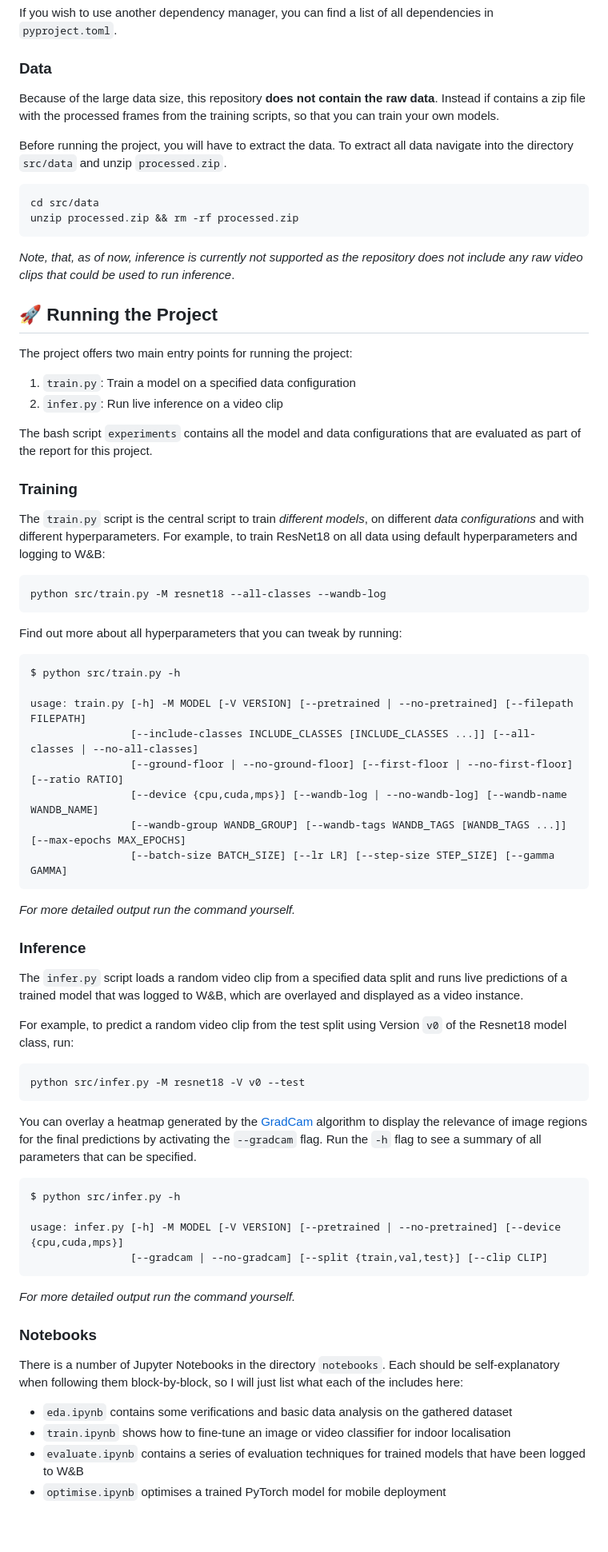
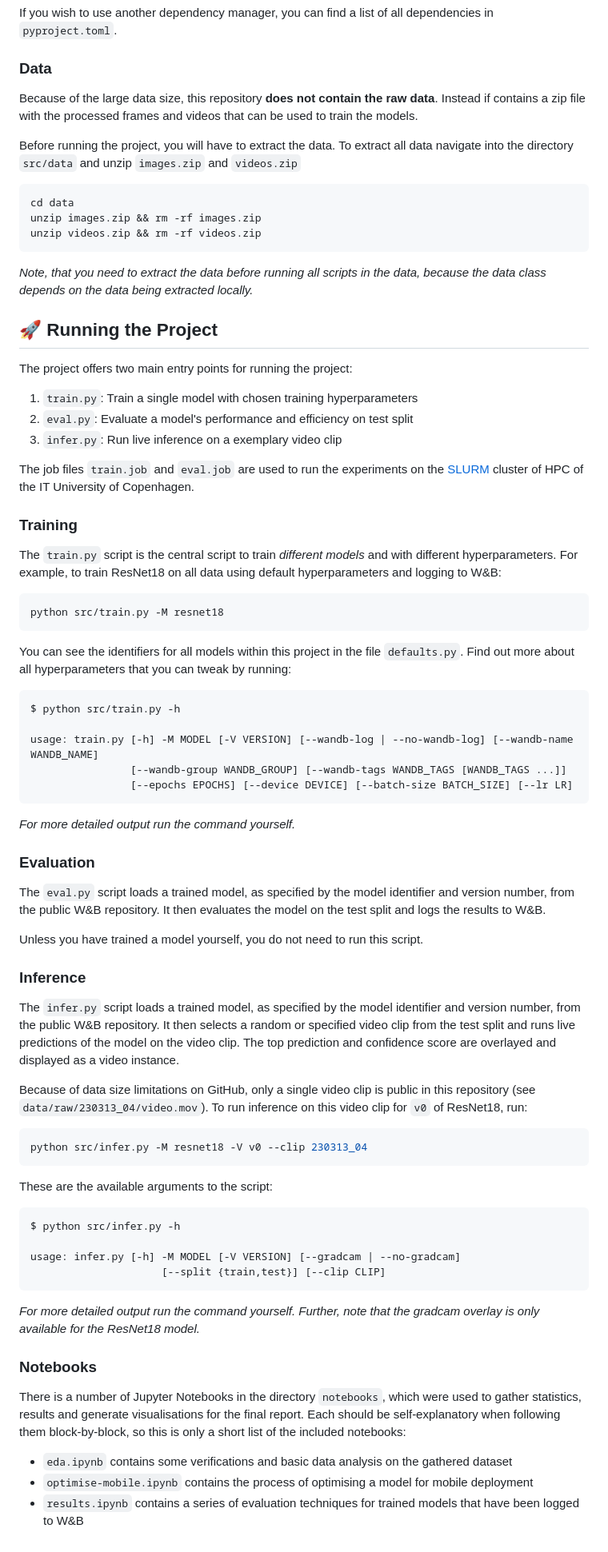
Before and after one commit to mikasenghaas/bsc, a Markdown page: README.md, the part around the change printed below. Shown: that part at 80% size. Drawn GitHub-style.

Commit message:
feat(readme): updated readme

````diff
--- a/README.md
+++ b/README.md
@@ -79,89 +94,103 @@ dependencies in `pyproject.toml`.
 ### Data
 
 Because of the large data size, this repository **does not contain the raw data**.
-Instead if contains a zip file with the processed frames from the training
-scripts, so that you can train your own models.
+Instead if contains a zip file with the processed frames and videos that can be
+used to train the models.
 
 Before running the project, you will have to extract the data. To extract all
-data navigate into the directory `src/data` and unzip `processed.zip`.
+data navigate into the directory `src/data` and unzip `images.zip` and
+`videos.zip`
 
 ```bash
-cd src/data
-unzip processed.zip && rm -rf processed.zip
+cd data
+unzip images.zip && rm -rf images.zip
+unzip videos.zip && rm -rf videos.zip
 ```
 
-_Note, that, as of now, inference is currently not supported as the repository does not
-include any raw video clips that could be used to run inference_.
+_Note, that you need to extract the data before running all scripts in the data,
+because the data class depends on the data being extracted locally._
 
 ## 🚀 Running the Project
 
 The project offers two main entry points for running the project:
 
-1. `train.py`: Train a model on a specified data configuration
-2. `infer.py`: Run live inference on a video clip
+1. `train.py`: Train a single model with chosen training hyperparameters
+1. `eval.py`: Evaluate a model's performance and efficiency on test split
+2. `infer.py`: Run live inference on a exemplary video clip
 
-The bash script `experiments` contains all the model and data configurations
-that are evaluated as part of the report for this project.
+The job files `train.job` and `eval.job` are used to run the experiments on the
+[SLURM](https://slurm.schedmd.com/documentation.html) cluster of HPC of the IT
+University of Copenhagen.
 
 ### Training
 
-The `train.py` script is the central script to train _different models_, on
-different _data configurations_ and with different hyperparameters. For example,
-to train ResNet18 on all data using default hyperparameters and logging to W&B:
+The `train.py` script is the central script to train _different models_ and with
+different hyperparameters. For example, to train ResNet18 on all data using
+default hyperparameters and logging to W&B:
 
 ```bash
-python src/train.py -M resnet18 --all-classes --wandb-log
+python src/train.py -M resnet18
 ```
 
-Find out more about all hyperparameters that you can tweak by running:
+You can see the identifiers for all models within this project in the file
+`defaults.py`.  Find out more about all hyperparameters that you can tweak by running:
 
 ```txt
 $ python src/train.py -h
 
-usage: train.py [-h] -M MODEL [-V VERSION] [--pretrained | --no-pretrained] [--filepath FILEPATH]
-                [--include-classes INCLUDE_CLASSES [INCLUDE_CLASSES ...]] [--all-classes | --no-all-classes]
-                [--ground-floor | --no-ground-floor] [--first-floor | --no-first-floor] [--ratio RATIO]
-                [--device {cpu,cuda,mps}] [--wandb-log | --no-wandb-log] [--wandb-name WANDB_NAME]
-                [--wandb-group WANDB_GROUP] [--wandb-tags WANDB_TAGS [WANDB_TAGS ...]] [--max-epochs MAX_EPOCHS]
-                [--batch-size BATCH_SIZE] [--lr LR] [--step-size STEP_SIZE] [--gamma GAMMA]
+usage: train.py [-h] -M MODEL [-V VERSION] [--wandb-log | --no-wandb-log] [--wandb-name WANDB_NAME]
+                [--wandb-group WANDB_GROUP] [--wandb-tags WANDB_TAGS [WANDB_TAGS ...]]
+                [--epochs EPOCHS] [--device DEVICE] [--batch-size BATCH_SIZE] [--lr LR]
 ```
 
 _For more detailed output run the command yourself._
 
+### Evaluation
+
+The `eval.py` script loads a trained model, as specified by the model identifier
+and version number, from the public W&B repository. It then evaluates the model
+on the test split and logs the results to W&B.
+
+Unless you have trained a model yourself, you do not need to run this script.
+
 ### Inference
 
-The `infer.py` script loads a random video clip from a specified data split and
-runs live predictions of a trained model that was logged to W&B, which are
+The `infer.py` script loads a trained model, as specified by the model
+identifier and version number, from the public W&B repository. It then selects a
+random or specified video clip from the test split and runs live predictions of
+the model on the video clip. The top prediction and confidence score are
 overlayed and displayed as a video instance.
 
-For example, to predict a random video clip from the test split using Version
-`v0` of the Resnet18 model class, run:
+Because of data size limitations on GitHub, only a single video clip is public
+in this repository (see `data/raw/230313_04/video.mov`). To run inference on this
+video clip for `v0` of ResNet18, run:
 
 ```bash
-python src/infer.py -M resnet18 -V v0 --test
+python src/infer.py -M resnet18 -V v0 --clip 230313_04
 ```
 
-You can overlay a heatmap generated by the [GradCam]() algorithm to display the
-relevance of image regions for the final predictions by activating the
-`--gradcam` flag. Run the `-h` flag to see a summary of all parameters that can
-be specified.
+These are the available arguments to the script:
 
 ```txt
 $ python src/infer.py -h
 
-usage: infer.py [-h] -M MODEL [-V VERSION] [--pretrained | --no-pretrained] [--device {cpu,cuda,mps}]
-                [--gradcam | --no-gradcam] [--split {train,val,test}] [--clip CLIP]
+usage: infer.py [-h] -M MODEL [-V VERSION] [--gradcam | --no-gradcam]
+                     [--split {train,test}] [--clip CLIP]
 ```
 
-_For more detailed output run the command yourself._
+_For more detailed output run the command yourself. Further, note that the
+gradcam overlay is only available for the ResNet18 model._
 
 ### Notebooks
 
-There is a number of Jupyter Notebooks in the directory `notebooks`. Each should
-be self-explanatory when following them block-by-block, so I will just list what
-each of the includes here:
+There is a number of Jupyter Notebooks in the directory `notebooks`, which were
+used to gather statistics, results and generate visualisations for the final
+report. Each should be self-explanatory when following them block-by-block, so
+this is only a short list of the included notebooks:
 
-- `eda.ipynb` contains some verifications and basic data analysis on the gathered dataset
-- `train.ipynb` shows how to fine-tune an image or video classifier for indoor localisation
-- `evaluate.ipynb` contains a series of evaluation techniques for trained models that have been logged to W&B
-- `optimise.ipynb` optimises a trained PyTorch model for mobile deployment
+- `eda.ipynb` contains some verifications and basic data analysis on the
+  gathered dataset
+- `optimise-mobile.ipynb` contains the process of optimising a model for mobile
+  deployment
+- `results.ipynb` contains a series of evaluation techniques for trained models
+  that have been logged to W&B
````
Also changed, not shown: other parts of README.md (+34 -19 lines).
